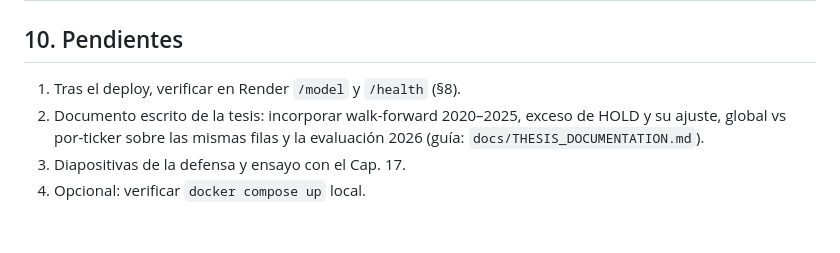
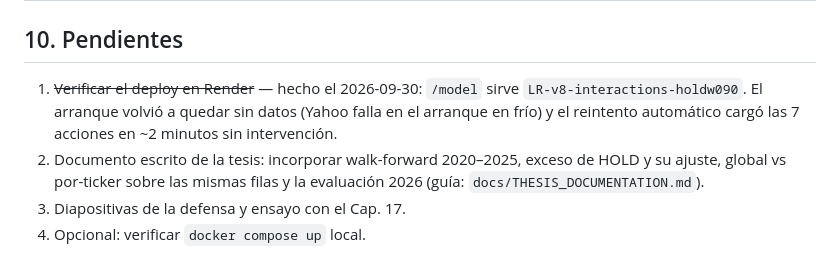
Before and after one commit to barudust/TT, a Markdown page: CONTEXTO.md, the part around the change. GitHub-like rendering; blank space fills up the shorter version.

Commit message:
CONTEXTO/STATUS: deploy verificado en Render (modelo holdw090, autorreparacion del catalogo)
Co-Authored-By: Claude Opus 5.5 <noreply@anthropic.com>

```diff
--- a/CONTEXTO.md
+++ b/CONTEXTO.md
@@ -186,7 +186,10 @@ agosto, superado) quedó en la etiqueta **local** `respaldo/baru-local-2026-08-0
 
 ## 10. Pendientes
 
-1. Tras el deploy, verificar en Render `/model` y `/health` (§8).
+1. ~~Verificar el deploy en Render~~ — hecho el 2026-09-30: `/model` sirve
+   `LR-v8-interactions-holdw090`. El arranque volvió a quedar sin datos (Yahoo
+   falla en el arranque en frío) y el reintento automático cargó las 7 acciones
+   en ~2 minutos sin intervención.
 2. Documento escrito de la tesis: incorporar walk-forward 2020–2025, exceso de
    HOLD y su ajuste, global vs por-ticker sobre las mismas filas y la
    evaluación 2026 (guía: `docs/THESIS_DOCUMENTATION.md`).
```
Also changed, not shown: STATUS.md (+3 -3 lines).
